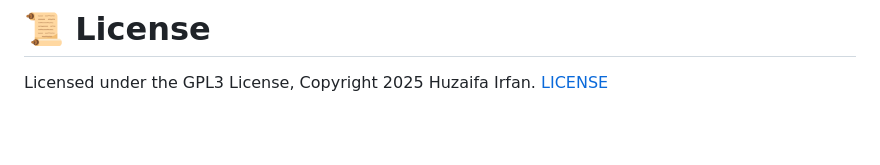
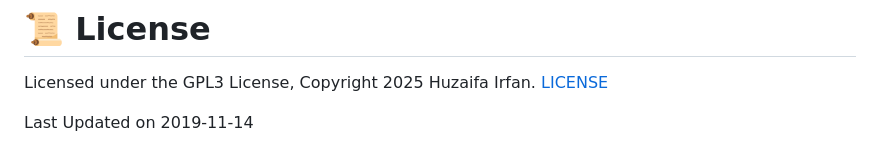
Before and after one commit to HuzaifaIrfan-Desktop/chatbot-cs-114, a Markdown page: README.md, the part around the change. GitHub-like rendering; blank space fills up the shorter version.

```diff
--- a/README.md
+++ b/README.md
@@ -172,3 +172,5 @@ Start : 9 Nov 2019
 # 📜 License
 
 Licensed under the GPL3 License, Copyright 2025 Huzaifa Irfan. [LICENSE](LICENSE)
+
+Last Updated on 2019-11-14
```
